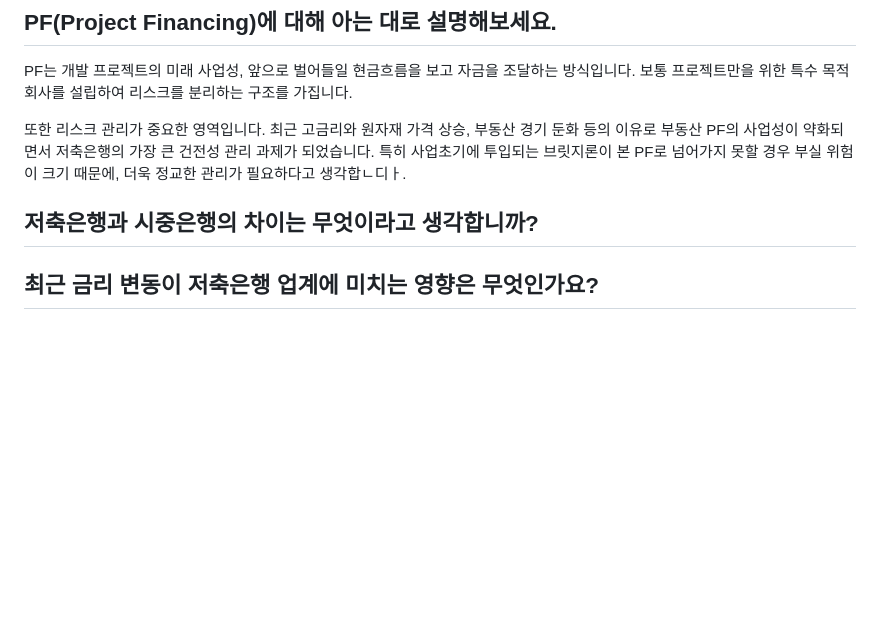
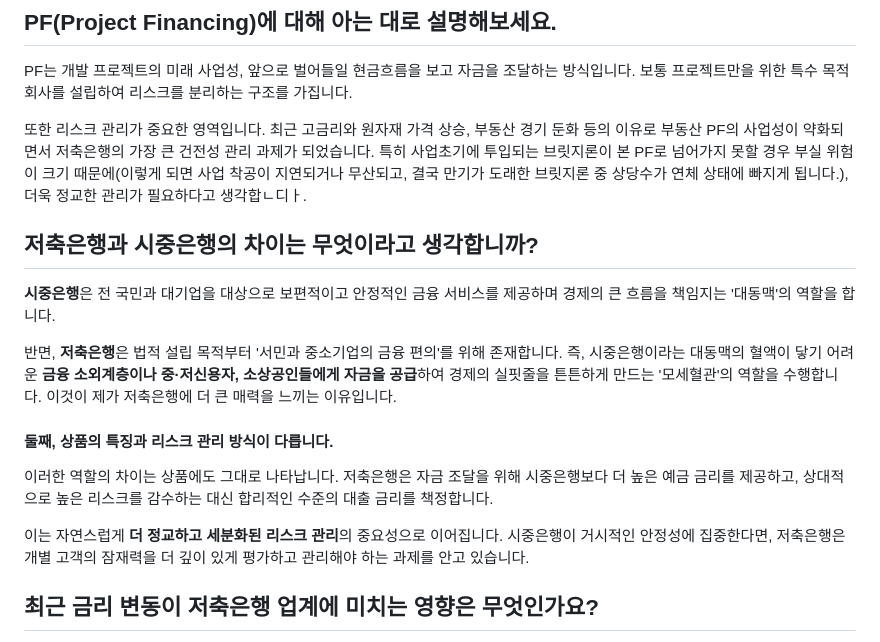
Before and after one commit to beming-dev/beming-dev.github.io, a Markdown page: src/blog/한국투자 저축은행.md, the part around the change. GitHub-like rendering; blank space fills up the shorter version.

Commit message:
vault backup: 2025-09-25 21:32:49

```diff
--- a/src/blog/한국투자 저축은행.md
+++ b/src/blog/한국투자 저축은행.md
@@ -477,8 +477,18 @@ DSR: 총부채원리금상환비율. 모든 대출의 원리금 상환액을 더
 PF는 개발 프로젝트의 미래 사업성, 앞으로 벌어들일 현금흐름을 보고 자금을 조달하는 방식입니다. 보통 프로젝트만을 위한 특수 목적회사를 설립하여 리스크를 분리하는 구조를 가집니다.
 
 또한 리스크 관리가 중요한 영역입니다.
-최근 고금리와 원자재 가격 상승, 부동산 경기 둔화 등의 이유로 부동산 PF의 사업성이 약화되면서 저축은행의 가장 큰 건전성 관리 과제가 되었습니다. 특히 사업초기에 투입되는 브릿지론이 본 PF로 넘어가지 못할 경우 부실 위험이 크기 때문에, 더욱 정교한 관리가 필요하다고 생각합ㄴ디ㅏ.
+최근 고금리와 원자재 가격 상승, 부동산 경기 둔화 등의 이유로 부동산 PF의 사업성이 약화되면서 저축은행의 가장 큰 건전성 관리 과제가 되었습니다. 특히 사업초기에 투입되는 브릿지론이 본 PF로 넘어가지 못할 경우 부실 위험이 크기 때문에(이렇게 되면 사업 착공이 지연되거나 무산되고, 결국 만기가 도래한 브릿지론 중 상당수가 연체 상태에 빠지게 됩니다.), 더욱 정교한 관리가 필요하다고 생각합ㄴ디ㅏ.
 ## 저축은행과 시중은행의 차이는 무엇이라고 생각합니까?
+
+**시중은행**은 전 국민과 대기업을 대상으로 보편적이고 안정적인 금융 서비스를 제공하며 경제의 큰 흐름을 책임지는 '대동맥'의 역할을 합니다.
+
+반면, **저축은행**은 법적 설립 목적부터 '서민과 중소기업의 금융 편의'를 위해 존재합니다. 즉, 시중은행이라는 대동맥의 혈액이 닿기 어려운 **금융 소외계층이나 중·저신용자, 소상공인들에게 자금을 공급**하여 경제의 실핏줄을 튼튼하게 만드는 '모세혈관'의 역할을 수행합니다. 이것이 제가 저축은행에 더 큰 매력을 느끼는 이유입니다.
+
+#### **둘째, 상품의 특징과 리스크 관리 방식이 다릅니다.**
+
+이러한 역할의 차이는 상품에도 그대로 나타납니다. 저축은행은 자금 조달을 위해 시중은행보다 더 높은 예금 금리를 제공하고, 상대적으로 높은 리스크를 감수하는 대신 합리적인 수준의 대출 금리를 책정합니다.
+
+이는 자연스럽게 **더 정교하고 세분화된 리스크 관리**의 중요성으로 이어집니다. 시중은행이 거시적인 안정성에 집중한다면, 저축은행은 개별 고객의 잠재력을 더 깊이 있게 평가하고 관리해야 하는 과제를 안고 있습니다.
 ## 최근 금리 변동이 저축은행 업계에 미치는 영향은 무엇인가요?
 
 최근의 고금리 기조는 위협과 기회가 있는 양날의 검으로 작용한다고 생각합니다.
```
